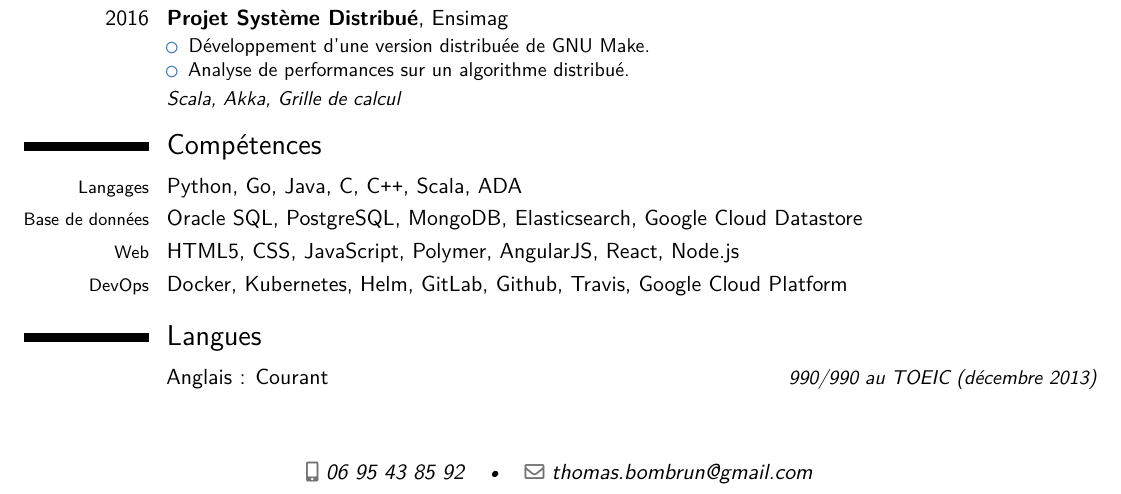
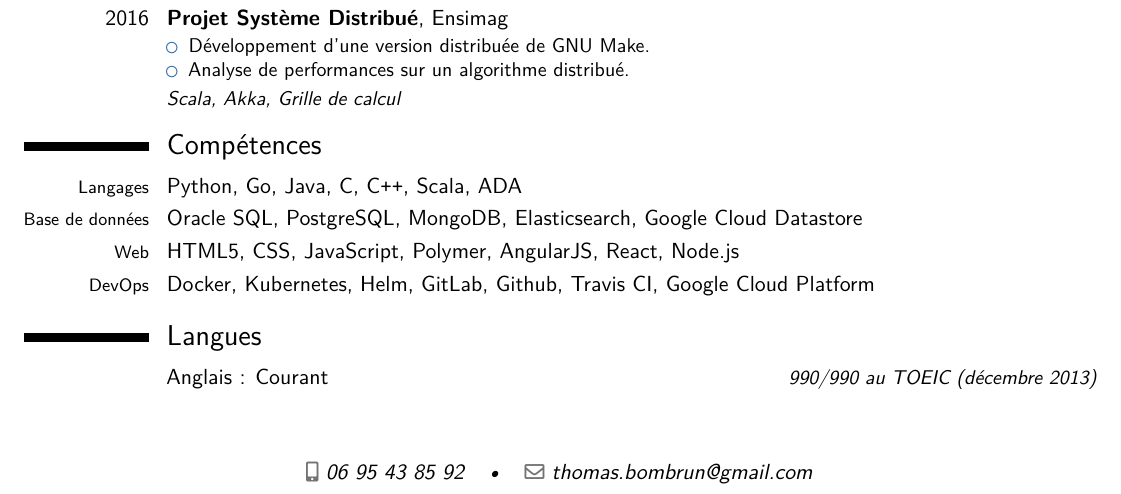
Before and after one commit to thomas-bombrun/resume, a LaTeX CV (resume.tex): part of the page, cut so that both start at the same text. Compiled offline with pdfLaTeX.

Commit message:
Update resume.tex

```diff
--- a/resume.tex
+++ b/resume.tex
@@ -113,7 +113,7 @@
 \cvline{\footnotesize Langages}{Python, Go, Java, C, C\texttt{++}, Scala, ADA}
 \cvline{\footnotesize Base de données}{Oracle SQL, PostgreSQL, MongoDB, Elasticsearch, Google Cloud Datastore}
 \cvline{\footnotesize Web}{HTML5, CSS, JavaScript, Polymer, AngularJS, React, Node.js}
-\cvline{\footnotesize DevOps}{Docker, Kubernetes, Helm, GitLab, Github, Travis, Google Cloud Platform}
+\cvline{\footnotesize DevOps}{Docker, Kubernetes, Helm, GitLab, Github, Travis CI, Google Cloud Platform}
 
 % \cvitem
 %     {}
```
